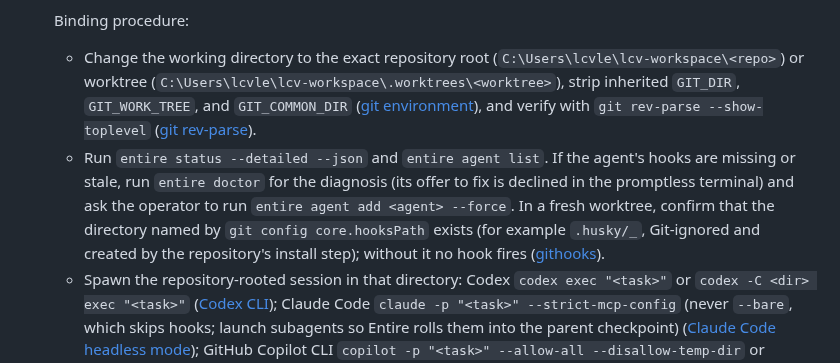
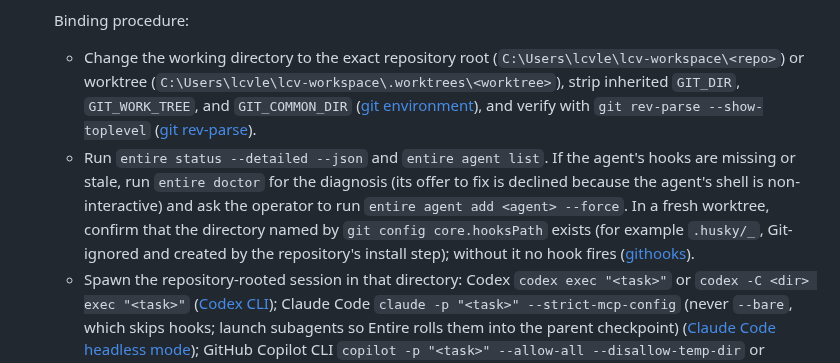
Before and after one commit to LCV-Ideas-Software/.github, a Markdown page: AGENTS.md, the part around one of its changes. Rendered like a GitHub page.

```diff
--- a/AGENTS.md
+++ b/AGENTS.md
@@ -95,7 +95,7 @@ Entire captures agent sessions through repository-level agent hooks and links th
 
    Binding procedure:
    * Change the working directory to the exact repository root (`C:\Users\lcvle\lcv-workspace\<repo>`) or worktree (`C:\Users\lcvle\lcv-workspace\.worktrees\<worktree>`), strip inherited `GIT_DIR`, `GIT_WORK_TREE`, and `GIT_COMMON_DIR` ([git environment](https://git-scm.com/book/en/v2/Git-Internals-Environment-Variables)), and verify with `git rev-parse --show-toplevel` ([git rev-parse](https://git-scm.com/docs/git-rev-parse)).
-   * Run `entire status --detailed --json` and `entire agent list`. If the agent's hooks are missing or stale, run `entire doctor` for the diagnosis (its offer to fix is declined in the promptless terminal) and ask the operator to run `entire agent add <agent> --force`. In a fresh worktree, confirm that the directory named by `git config core.hooksPath` exists (for example `.husky/_`, Git-ignored and created by the repository's install step); without it no hook fires ([githooks](https://git-scm.com/docs/githooks)).
+   * Run `entire status --detailed --json` and `entire agent list`. If the agent's hooks are missing or stale, run `entire doctor` for the diagnosis (its offer to fix is declined because the agent's shell is non-interactive) and ask the operator to run `entire agent add <agent> --force`. In a fresh worktree, confirm that the directory named by `git config core.hooksPath` exists (for example `.husky/_`, Git-ignored and created by the repository's install step); without it no hook fires ([githooks](https://git-scm.com/docs/githooks)).
    * Spawn the repository-rooted session in that directory: Codex `codex exec "<task>"` or `codex -C <dir> exec "<task>"` ([Codex CLI](https://learn.chatgpt.com/docs/developer-commands?surface=cli)); Claude Code `claude -p "<task>" --strict-mcp-config` (never `--bare`, which skips hooks; launch subagents so Entire rolls them into the parent checkpoint) ([Claude Code headless mode](https://code.claude.com/docs/en/headless)); GitHub Copilot CLI `copilot -p "<task>" --allow-all --disallow-temp-dir` or `copilot -C <dir> -p "<task>" --allow-all --disallow-temp-dir` (operator decision: a `-p` run denies a tool request that would prompt and, in an untrusted folder, skips the repository hooks; subfolders of a trusted folder are trusted, `copilot help permissions`), or `entire session resume <BRANCH>` / `copilot --resume <SESSION_ID>` ([Copilot CLI programmatic use](https://docs.github.com/en/copilot/how-tos/copilot-cli/automate-copilot-cli/run-cli-programmatically), [Entire: Copilot CLI](https://docs.entire.com/agents/copilot-cli)); Cursor: open the repository or worktree itself as the workspace folder; Antigravity `agy` in that directory, or `entire session resume <BRANCH>` / `agy --conversation <SESSION_ID>` ([Antigravity docs](https://antigravity.google/docs)); Antigravity subagent hooks are not attached automatically, so Antigravity work runs in the repo-rooted `agy` session or is linked with `entire session adopt`/`attach` before pushing.
    * **Session identity:** trust `entire session current --json` only when `resolution` is `caller-env` or `ancestry`; `other-worktree` can be any session of the shared store (`entire agent-help session current`).
    * **Adoption (`entire session adopt`):** a session that started in another worktree of the same repository (a worktree that already tracks it; a session started in `lcv-workspace` is not tracked anywhere and uses the crosslinking bullet instead) and continued into the target is adopted before committing: `entire status --json`, then `entire session adopt <SESSION_ID> --from <SOURCE_PATH> --yes` (between worktrees of the same repository, which share one session store, the command requires `--yes` or `--force`, `entire agent-help session adopt`); the next `git commit -S` links it.
```
Also changed, not shown: other parts of AGENTS.md (+2 -2 lines), CHANGELOG.md (+4 -0 lines), CLAUDE.md (+3 -3 lines).
